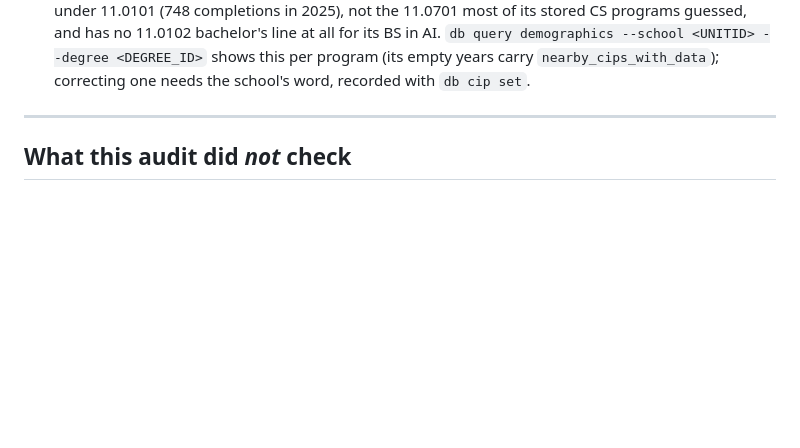
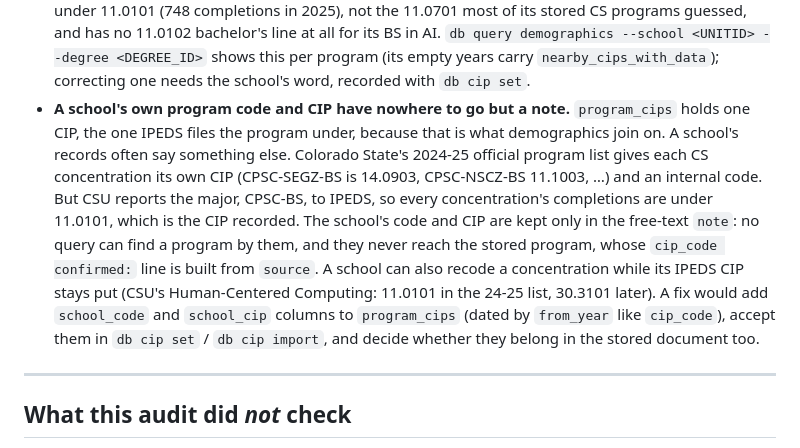
Before and after one commit to NeuCurricularAnalytics/NuAnalytics, a Markdown page: docs/database-audit-todo.md, the part around the change. Drawn GitHub-style; blank space fills up the shorter version.

Commit message:
Record a to-do: a school's own program code and CIP have nowhere to go but a note

```diff
--- a/docs/database-audit-todo.md
+++ b/docs/database-audit-todo.md
@@ -207,6 +207,19 @@ Not done:
   `db query demographics --school <UNITID> --degree <DEGREE_ID>` shows this per program
   (its empty years carry `nearby_cips_with_data`); correcting one needs the school's word,
   recorded with `db cip set`.
+- **A school's own program code and CIP have nowhere to go but a note.** `program_cips`
+  holds one CIP, the one IPEDS files the program under, because that is what demographics
+  join on. A school's records often say something else. Colorado State's 2024-25 official
+  program list gives each CS concentration its own CIP (CPSC-SEGZ-BS is 14.0903,
+  CPSC-NSCZ-BS 11.1003, …) and an internal code. But CSU reports the major, CPSC-BS, to
+  IPEDS, so every concentration's completions are under 11.0101, which is the CIP
+  recorded. The school's code and CIP are kept only in the free-text `note`: no query can
+  find a program by them, and they never reach the stored program, whose
+  `cip_code confirmed:` line is built from `source`. A school can also recode a
+  concentration while its IPEDS CIP stays put (CSU's Human-Centered Computing: 11.0101 in
+  the 24-25 list, 30.3101 later). A fix would add `school_code` and `school_cip` columns
+  to `program_cips` (dated by `from_year` like `cip_code`), accept them in `db cip set` /
+  `db cip import`, and decide whether they belong in the stored document too.
 
 ---
 
```
